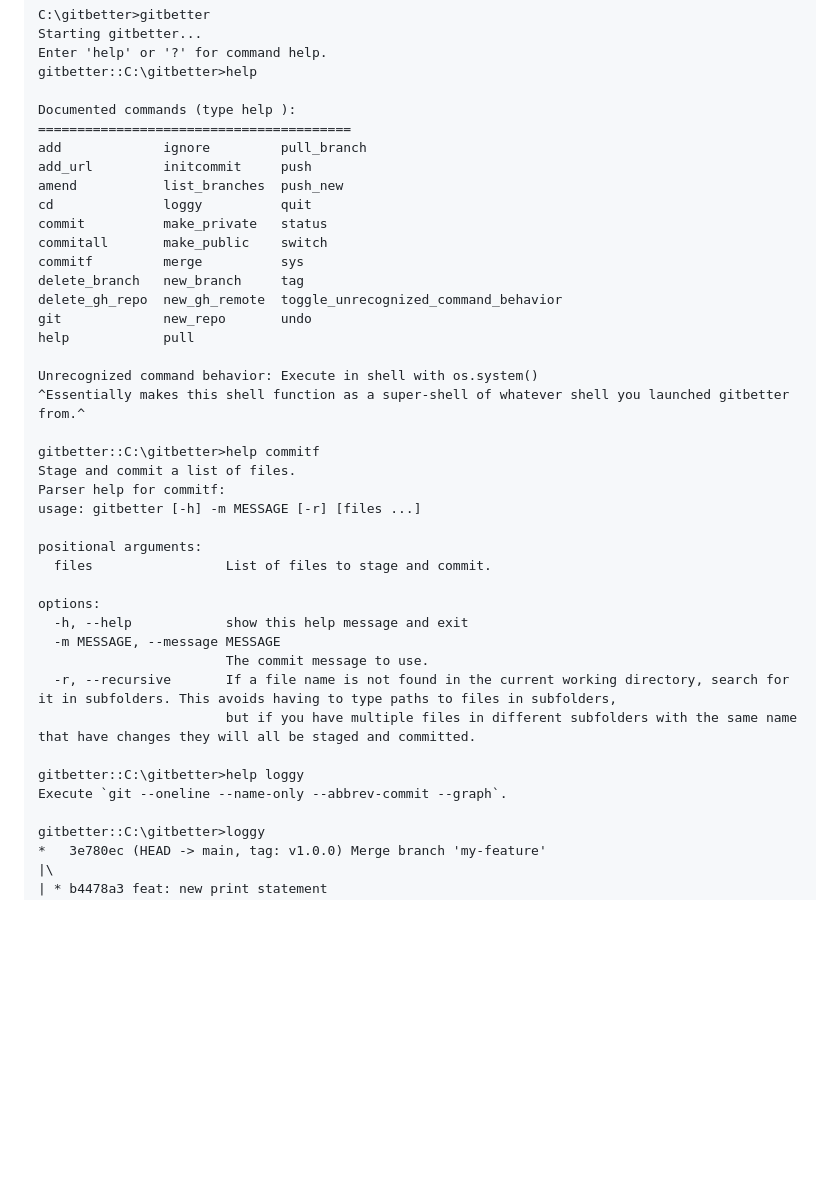
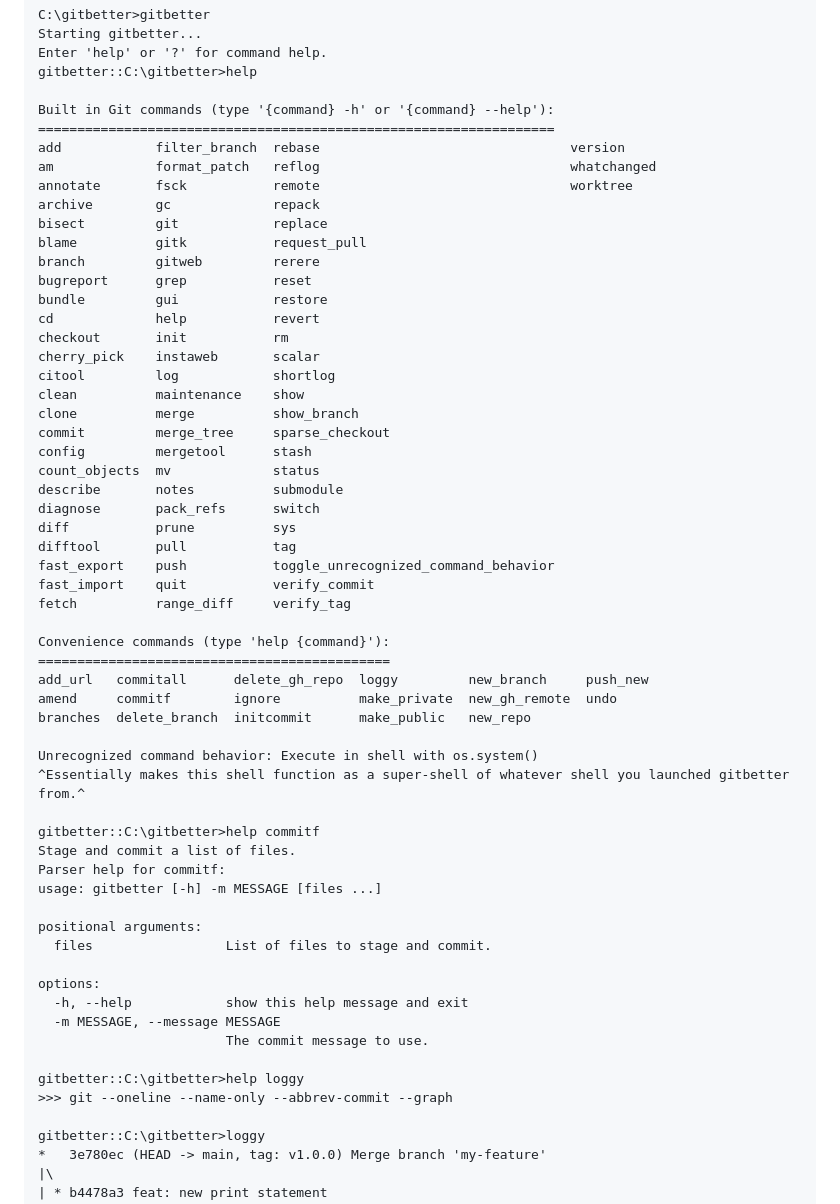
Before and after one commit to matt-manes/gitbetter, a Markdown page: README.md, the part around the change. GitHub-like rendering; blank space fills up the shorter version.

Commit message:
docs: update readme

```diff
--- a/README.md
+++ b/README.md
@@ -27,19 +27,39 @@ Starting gitbetter...
 Enter 'help' or '?' for command help.
 gitbetter::C:\gitbetter>help
 
-Documented commands (type help <topic>):
-========================================
-add             ignore         pull_branch
-add_url         initcommit     push
-amend           list_branches  push_new
-cd              loggy          quit
-commit          make_private   status
-commitall       make_public    switch
-commitf         merge          sys
-delete_branch   new_branch     tag
-delete_gh_repo  new_gh_remote  toggle_unrecognized_command_behavior
-git             new_repo       undo
-help            pull
+Built in Git commands (type '{command} -h' or '{command} --help'):
+==================================================================
+add            filter_branch  rebase                                version
+am             format_patch   reflog                                whatchanged
+annotate       fsck           remote                                worktree
+archive        gc             repack
+bisect         git            replace
+blame          gitk           request_pull
+branch         gitweb         rerere
+bugreport      grep           reset
+bundle         gui            restore
+cd             help           revert
+checkout       init           rm
+cherry_pick    instaweb       scalar
+citool         log            shortlog
+clean          maintenance    show
+clone          merge          show_branch
+commit         merge_tree     sparse_checkout
+config         mergetool      stash
+count_objects  mv             status
+describe       notes          submodule
+diagnose       pack_refs      switch
+diff           prune          sys
+difftool       pull           tag
+fast_export    push           toggle_unrecognized_command_behavior
+fast_import    quit           verify_commit
+fetch          range_diff     verify_tag
+
+Convenience commands (type 'help {command}'):
+=============================================
+add_url   commitall      delete_gh_repo  loggy         new_branch     push_new
+amend     commitf        ignore          make_private  new_gh_remote  undo
+branches  delete_branch  initcommit      make_public   new_repo
 
 Unrecognized command behavior: Execute in shell with os.system()
 ^Essentially makes this shell function as a super-shell of whatever shell you launched gitbetter from.^
@@ -47,7 +67,7 @@ Unrecognized command behavior: Execute in shell with os.system()
 gitbetter::C:\gitbetter>help commitf
 Stage and commit a list of files.
 Parser help for commitf:
-usage: gitbetter [-h] -m MESSAGE [-r] [files ...]
+usage: gitbetter [-h] -m MESSAGE [files ...]
 
 positional arguments:
   files                 List of files to stage and commit.
@@ -56,11 +76,9 @@ options:
   -h, --help            show this help message and exit
   -m MESSAGE, --message MESSAGE
                         The commit message to use.
-  -r, --recursive       If a file name is not found in the current working directory, search for it in subfolders. This avoids having to type paths to files in subfolders,
-                        but if you have multiple files in different subfolders with the same name that have changes they will all be staged and committed.
 
 gitbetter::C:\gitbetter>help loggy
-Execute `git --oneline --name-only --abbrev-commit --graph`.
+>>> git --oneline --name-only --abbrev-commit --graph
 
 gitbetter::C:\gitbetter>loggy
 *   3e780ec (HEAD -> main, tag: v1.0.0) Merge branch 'my-feature'
```
